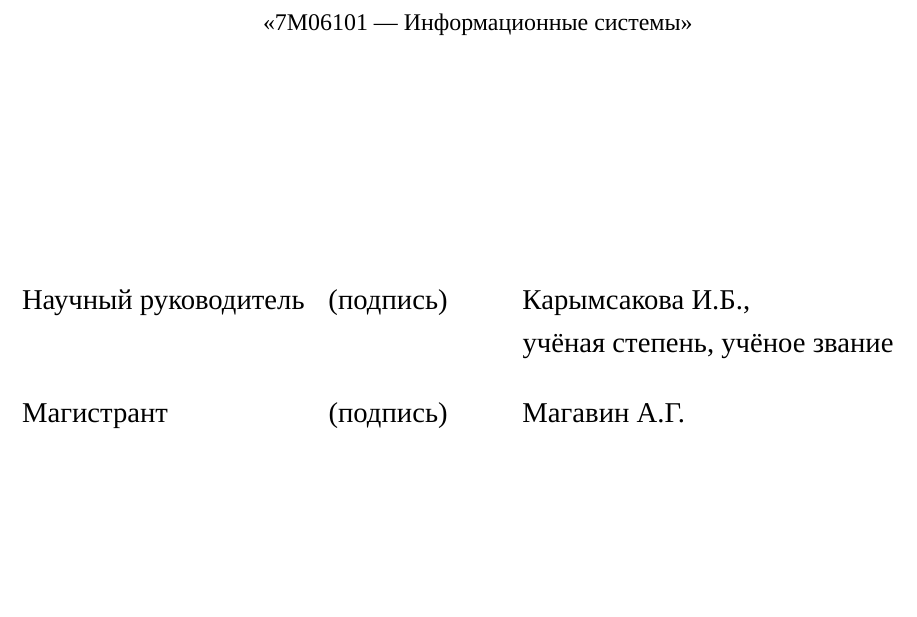
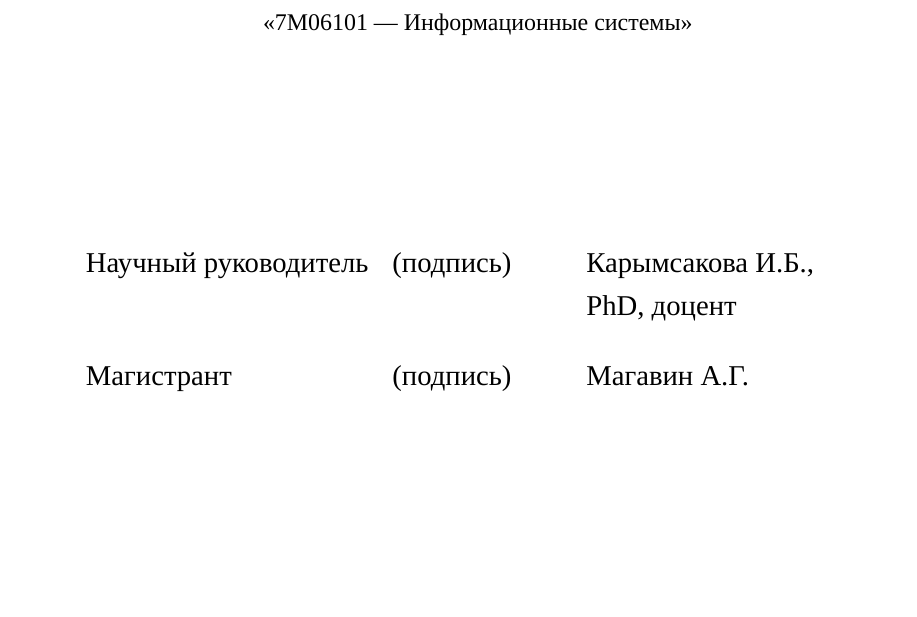
Before and after one commit to areesgod/techstore, a LaTeX thesis (docs/magisterskaya_dissertatsiya.tex): part of page 1 of 65, cut so that both start at the same text, the shorter picture padded with empty space. Compiled offline with XeLaTeX; a missing font is replaced by an installed copy or a similar font.

Commit message:
docs: add supervisor degree (PhD, доцент)
https://claude.ai/code/session_015wt5uRbu1uearLqUbN3KT9

```diff
--- a/docs/magisterskaya_dissertatsiya.tex
+++ b/docs/magisterskaya_dissertatsiya.tex
@@ -117,7 +117,7 @@
 \hspace{1cm}
 \begin{tabular}{lp{3cm}l}
 Научный руководитель & (подпись) & Карымсакова И.Б.,\\
-                     &           & учёная степень, учёное звание \\[14pt]
+                     &           & PhD, доцент \\[14pt]
 Магистрант           & (подпись) & Магавин А.Г. \\
 \end{tabular}
 \end{flushleft}
```
